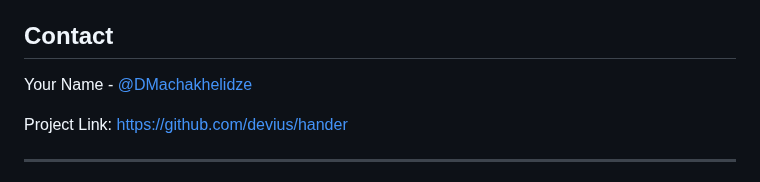
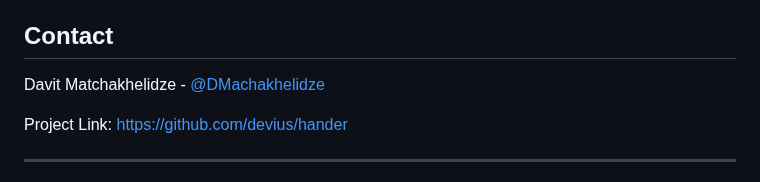
Before and after one commit to devius/hander, a Markdown page: README.md, the part around the change. Drawn GitHub-style.

Commit message:
update contact name in README.md

```diff
--- a/README.md
+++ b/README.md
@@ -180,7 +180,7 @@ This project is licensed under the MIT License - see the [LICENSE](LICENSE) file
 
 ## Contact
 
-Your Name - [@DMachakhelidze](https://x.com/DMachakhelidze)
+Davit Matchakhelidze - [@DMachakhelidze](https://x.com/DMachakhelidze)
 
 Project Link: [https://github.com/devius/hander](https://github.com/devius/hander)
 
```
